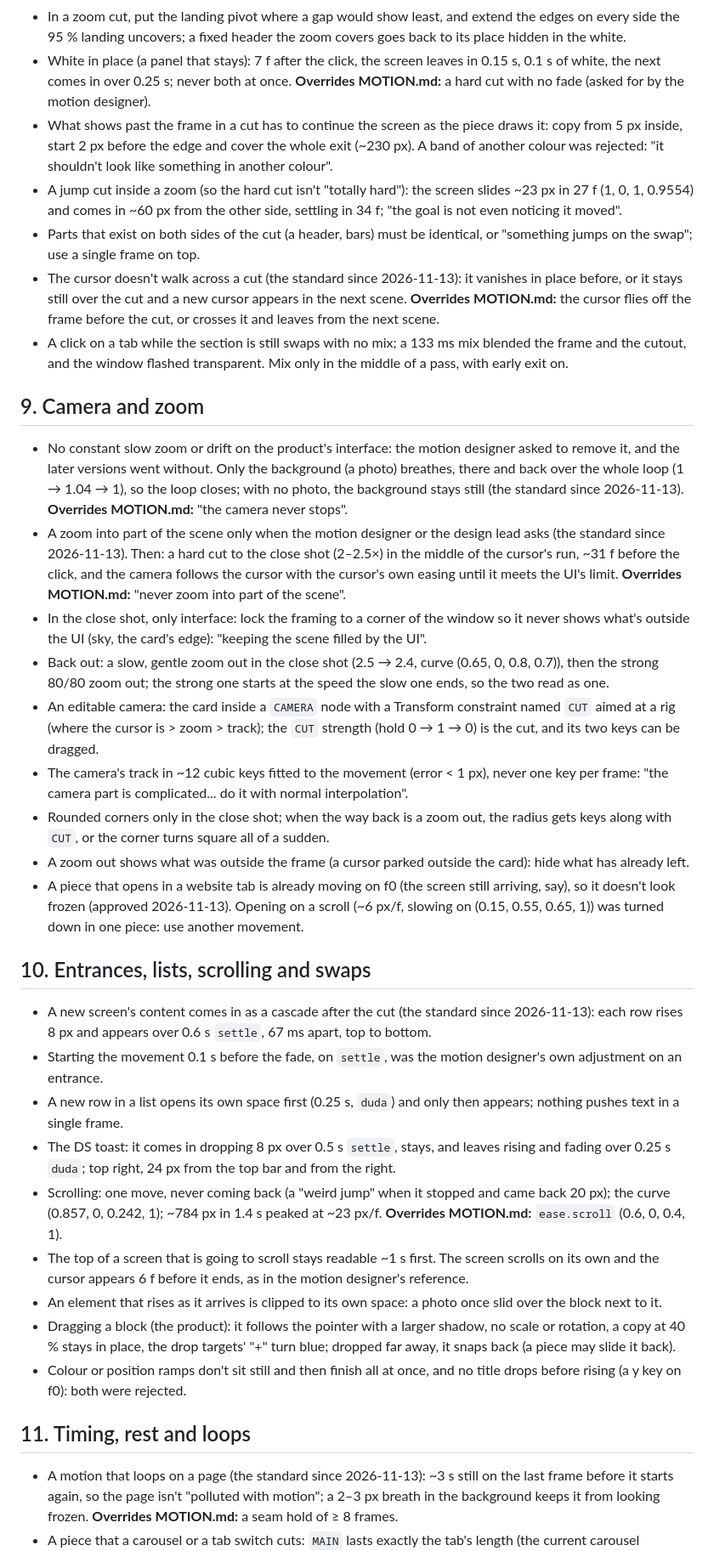
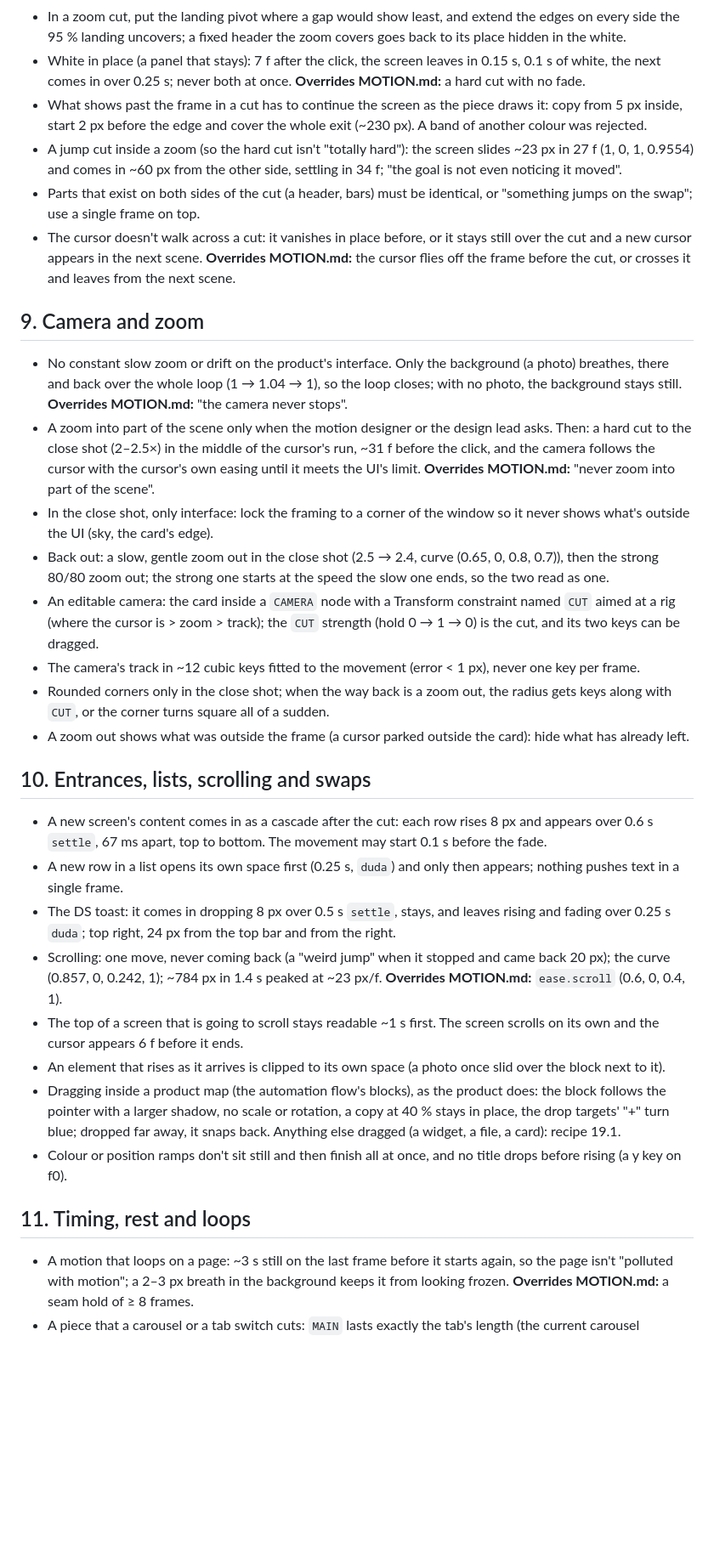
Before and after one commit to mateusapra-duda/duda-motion-library, a Markdown page: motion-spec/LEARNINGS.md, the part around one of its changes. Shown at 85% size. Rendered like a GitHub page; blank space fills up the shorter version.

```diff
--- a/motion-spec/LEARNINGS.md
+++ b/motion-spec/LEARNINGS.md
@@ -278,49 +248,38 @@ editor.
 - In a zoom cut, put the landing pivot where a gap would show least, and extend the edges on every side the 95 %
   landing uncovers; a fixed header the zoom covers goes back to its place hidden in the white.
 - White in place (a panel that stays): 7 f after the click, the screen leaves in 0.15 s, 0.1 s of white, the next comes
-  in over 0.25 s; never both at once. **Overrides MOTION.md:** a hard cut with no fade (asked for by the motion
-  designer).
+  in over 0.25 s; never both at once. **Overrides MOTION.md:** a hard cut with no fade.
 - What shows past the frame in a cut has to continue the screen as the piece draws it: copy from 5 px inside, start 2 px
-  before the edge and cover the whole exit (~230 px). A band of another colour was rejected: "it shouldn't look like
-  something in another colour".
+  before the edge and cover the whole exit (~230 px). A band of another colour was rejected.
 - A jump cut inside a zoom (so the hard cut isn't "totally hard"): the screen slides ~23 px in 27 f (1, 0, 1, 0.9554)
   and comes in ~60 px from the other side, settling in 34 f; "the goal is not even noticing it moved".
 - Parts that exist on both sides of the cut (a header, bars) must be identical, or "something jumps on the swap"; use a
   single frame on top.
-- The cursor doesn't walk across a cut (the standard since 2026-11-13): it vanishes in place before, or it stays still
-  over the cut and a new cursor appears in the next scene. **Overrides MOTION.md:** the cursor flies off the frame
-  before the cut, or crosses it and leaves from the next scene.
-- A click on a tab while the section is still swaps with no mix; a 133 ms mix blended the frame and the cutout, and the
-  window flashed transparent. Mix only in the middle of a pass, with early exit on.
+- The cursor doesn't walk across a cut: it vanishes in place before, or it stays still over the cut and a new cursor
+  appears in the next scene. **Overrides MOTION.md:** the cursor flies off the frame before the cut, or crosses it and
+  leaves from the next scene.
 
 ## 9. Camera and zoom
-- No constant slow zoom or drift on the product's interface: the motion designer asked to remove it, and the later
-  versions went without. Only the background (a photo) breathes, there and back over the whole loop (1 → 1.04 → 1), so
-  the loop closes; with no photo, the background stays still (the standard since 2026-11-13). **Overrides MOTION.md:**
-  "the camera never stops".
-- A zoom into part of the scene only when the motion designer or the design lead asks (the standard since 2026-11-13).
-  Then: a hard cut to the close shot (2–2.5×) in the middle of the cursor's run, ~31 f before the click, and the camera
-  follows the cursor with the cursor's own easing until it meets the UI's limit. **Overrides MOTION.md:** "never zoom
-  into part of the scene".
+- No constant slow zoom or drift on the product's interface. Only the background (a photo) breathes, there and back
+  over the whole loop (1 → 1.04 → 1), so the loop closes; with no photo, the background stays still. **Overrides
+  MOTION.md:** "the camera never stops".
+- A zoom into part of the scene only when the motion designer or the design lead asks. Then: a hard cut to the close
+  shot (2–2.5×) in the middle of the cursor's run, ~31 f before the click, and the camera follows the cursor with the
+  cursor's own easing until it meets the UI's limit. **Overrides MOTION.md:** "never zoom into part of the scene".
 - In the close shot, only interface: lock the framing to a corner of the window so it never shows what's outside the UI
-  (sky, the card's edge): "keeping the scene filled by the UI".
+  (sky, the card's edge).
 - Back out: a slow, gentle zoom out in the close shot (2.5 → 2.4, curve (0.65, 0, 0.8, 0.7)), then the strong 80/80
   zoom out; the strong one starts at the speed the slow one ends, so the two read as one.
 - An editable camera: the card inside a `CAMERA` node with a Transform constraint named `CUT` aimed at a rig (where the
   cursor is > zoom > track); the `CUT` strength (hold 0 → 1 → 0) is the cut, and its two keys can be dragged.
-- The camera's track in ~12 cubic keys fitted to the movement (error < 1 px), never one key per frame: "the camera part
-  is complicated... do it with normal interpolation".
+- The camera's track in ~12 cubic keys fitted to the movement (error < 1 px), never one key per frame.
 - Rounded corners only in the close shot; when the way back is a zoom out, the radius gets keys along with `CUT`, or the
   corner turns square all of a sudden.
 - A zoom out shows what was outside the frame (a cursor parked outside the card): hide what has already left.
-- A piece that opens in a website tab is already moving on f0 (the screen still arriving, say), so it doesn't look
-  frozen (approved 2026-11-13). Opening on a scroll (~6 px/f, slowing on (0.15, 0.55, 0.65, 1)) was turned down in one
-  piece: use another movement.
 
 ## 10. Entrances, lists, scrolling and swaps
-- A new screen's content comes in as a cascade after the cut (the standard since 2026-11-13): each row rises 8 px and
-  appears over 0.6 s `settle`, 67 ms apart, top to bottom.
-- Starting the movement 0.1 s before the fade, on `settle`, was the motion designer's own adjustment on an entrance.
+- A new screen's content comes in as a cascade after the cut: each row rises 8 px and appears over 0.6 s `settle`,
+  67 ms apart, top to bottom. The movement may start 0.1 s before the fade.
 - A new row in a list opens its own space first (0.25 s, `duda`) and only then appears; nothing pushes text in a single
   frame.
 - The DS toast: it comes in dropping 8 px over 0.5 s `settle`, stays, and leaves rising and fading over 0.25 s `duda`;
@@ -328,15 +287,16 @@ editor.
 - Scrolling: one move, never coming back (a "weird jump" when it stopped and came back 20 px); the curve
   (0.857, 0, 0.242, 1); ~784 px in 1.4 s peaked at ~23 px/f. **Overrides MOTION.md:** `ease.scroll` (0.6, 0, 0.4, 1).
 - The top of a screen that is going to scroll stays readable ~1 s first. The screen scrolls on its own and the cursor
-  appears 6 f before it ends, as in the motion designer's reference.
-- An element that rises as it arrives is clipped to its own space: a photo once slid over the block next to it.
-- Dragging a block (the product): it follows the pointer with a larger shadow, no scale or rotation, a copy at 40 %
-  stays in place, the drop targets' "+" turn blue; dropped far away, it snaps back (a piece may slide it back).
+  appears 6 f before it ends.
+- An element that rises as it arrives is clipped to its own space (a photo once slid over the block next to it).
+- Dragging inside a product map (the automation flow's blocks), as the product does: the block follows the pointer with
+  a larger shadow, no scale or rotation, a copy at 40 % stays in place, the drop targets' "+" turn blue; dropped far
+  away, it snaps back. Anything else dragged (a widget, a file, a card): recipe 19.1.
 - Colour or position ramps don't sit still and then finish all at once, and no title drops before rising (a y key on
-  f0): both were rejected.
+  f0).
 
 ## 11. Timing, rest and loops
-- A motion that loops on a page (the standard since 2026-11-13): ~3 s still on the last frame before it starts again,
-  so the page isn't "polluted with motion"; a 2–3 px breath in the background keeps it from looking frozen.
-  **Overrides MOTION.md:** a seam hold of ≥ 8 frames.
+- A motion that loops on a page: ~3 s still on the last frame before it starts again, so the page isn't "polluted with
+  motion"; a 2–3 px breath in the background keeps it from looking frozen. **Overrides MOTION.md:** a seam hold of
+  ≥ 8 frames.
 - A piece that a carousel or a tab switch cuts: `MAIN` lasts exactly the tab's length (the current carousel switches
```
Also changed, not shown: other parts of motion-spec/LEARNINGS.md (+145 -168 lines).
